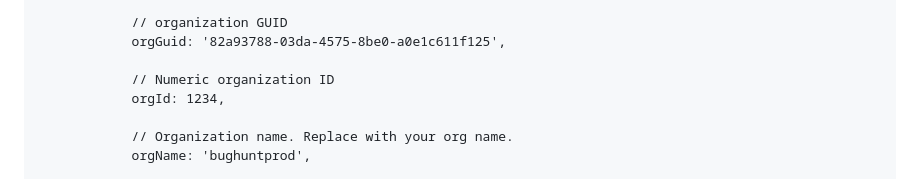
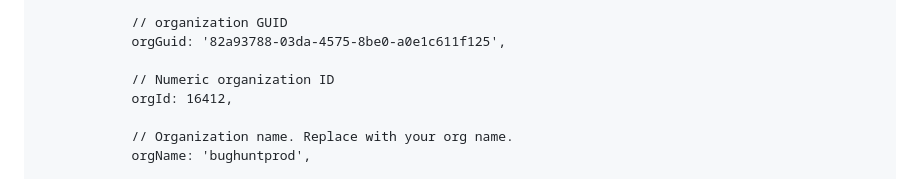
Before and after one commit to chadmhansen/cobrowse-chat, a Markdown page: index.md, the part around the change. Drawn GitHub-style.

```diff
--- a/index.md
+++ b/index.md
@@ -53,7 +53,7 @@
                 orgGuid: '82a93788-03da-4575-8be0-a0e1c611f125',
 
                 // Numeric organization ID
-                orgId: 1234,
+                orgId: 16412,
 
                 // Organization name. Replace with your org name.
                 orgName: 'bughuntprod',
```
